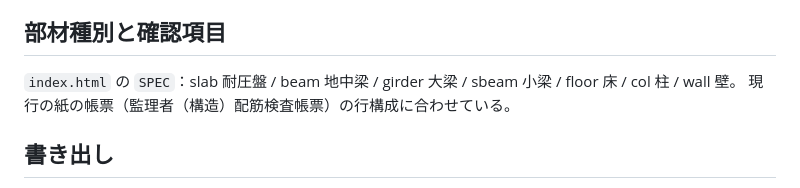
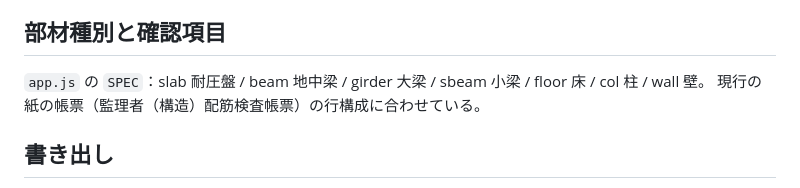
Before and after one commit to s0645y5-png/haikin-kensa, a Markdown page: CLAUDE.md, the part around the change. Drawn GitHub-style.

Commit message:
CLAUDE.md：SPEC の場所を app.js に修正
Co-Authored-By: Claude Opus 5.5 <noreply@anthropic.com>

```diff
--- a/CLAUDE.md
+++ b/CLAUDE.md
@@ -20,7 +20,7 @@
 - **読み込んだファイルは信用しない**：データファイルは `sanitizeDataset()`、保存データ・バックアップは `fromStoreData()`／`sanitizeFind()`、写真は `safeImg()` を通してから使う。画面に出す値は `esc()` する。新しい項目を足すときもこの仕組みを通す。
 
 ## 部材種別と確認項目
-`index.html` の `SPEC`：slab 耐圧盤 / beam 地中梁 / girder 大梁 / sbeam 小梁 / floor 床 / col 柱 / wall 壁。
+`app.js` の `SPEC`：slab 耐圧盤 / beam 地中梁 / girder 大梁 / sbeam 小梁 / floor 床 / col 柱 / wall 壁。
 現行の紙の帳票（監理者（構造）配筋検査帳票）の行構成に合わせている。
 
 ## 書き出し
```
